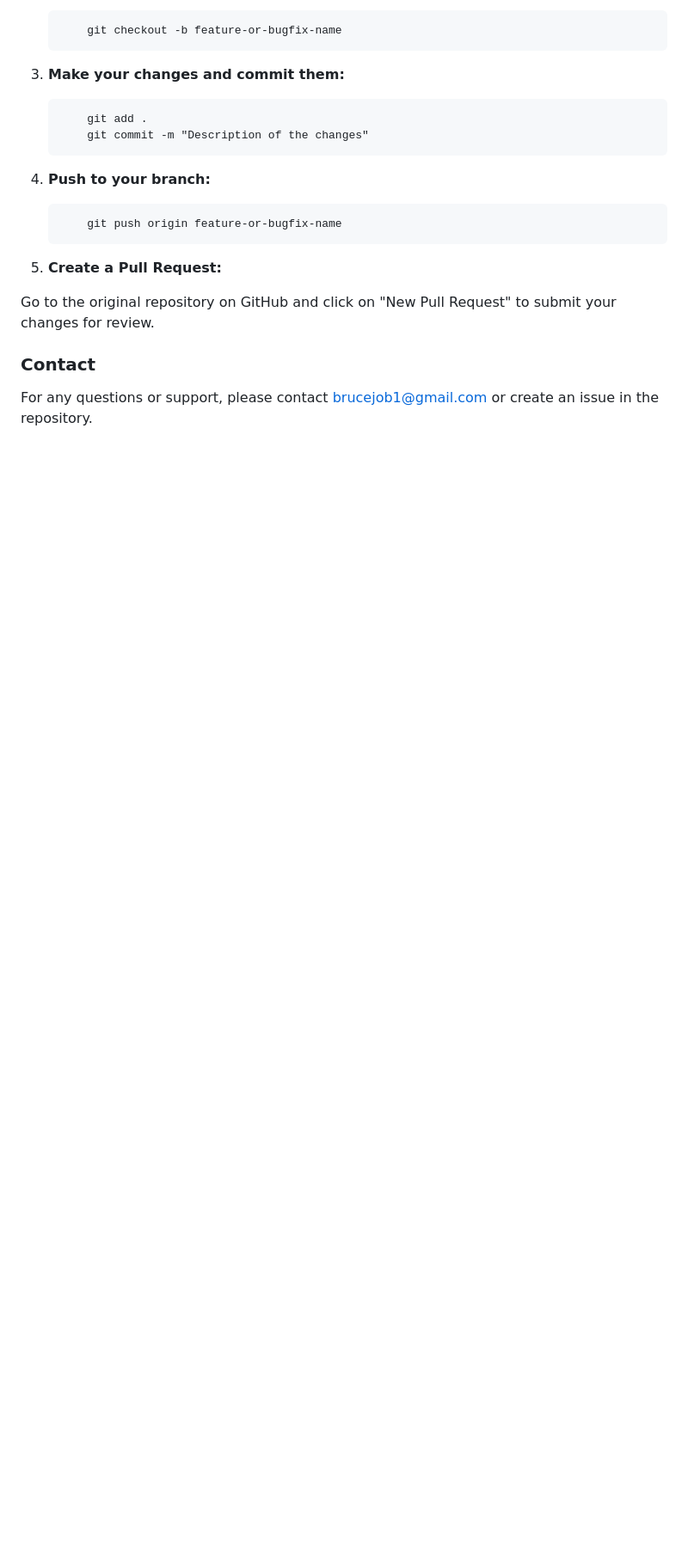
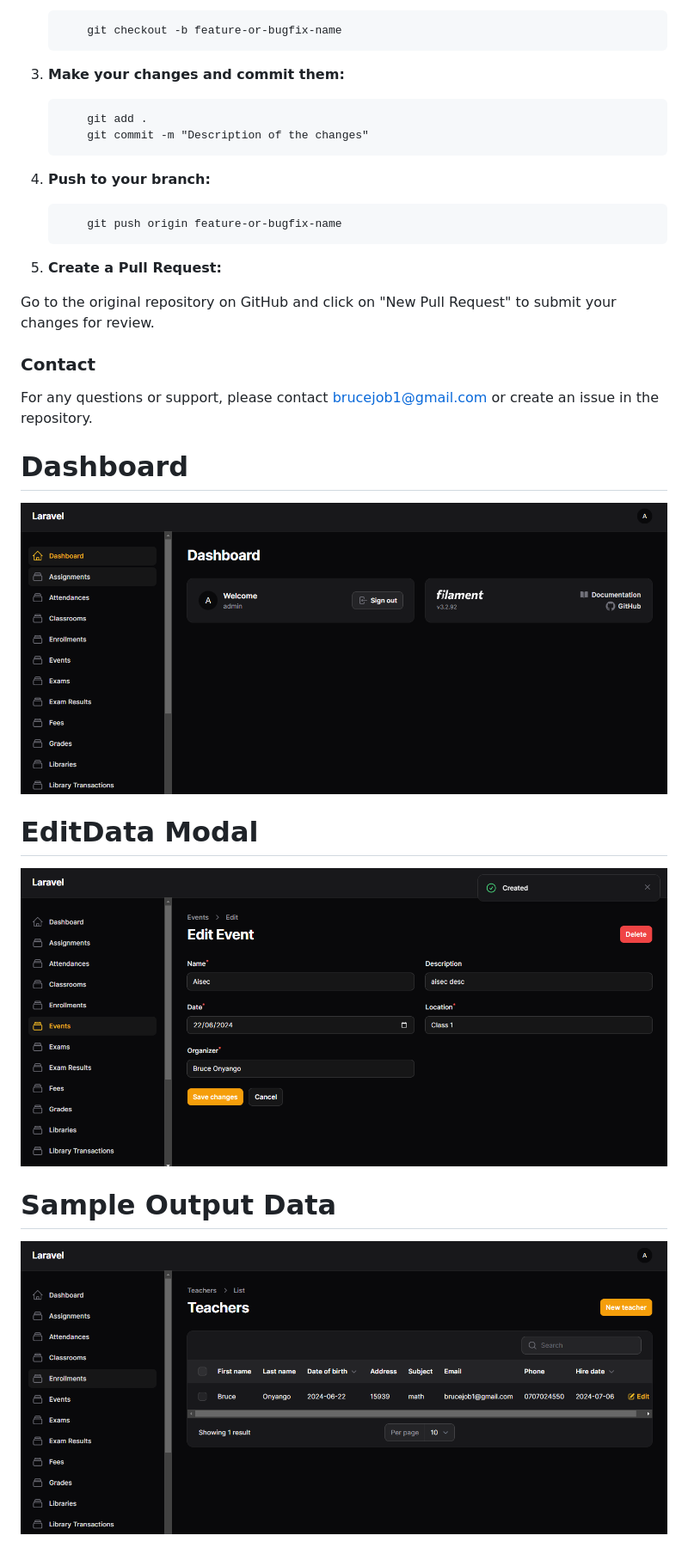
Before and after one commit to BruceOnyango/school-mgt, a Markdown page: README.md, the part around the change. Shown: that part at 86% size. Drawn GitHub-style; pictures changed too: public/dashboard.png (added), public/editData.png (added), public/sampleData.png (added); blank space fills up the shorter version.

Commit message:
added some screenshots

```diff
--- a/README.md
+++ b/README.md
@@ -53,3 +53,12 @@ Go to the original repository on GitHub and click on "New Pull Request" to submi
 ### Contact
 
 For any questions or support, please contact brucejob1@gmail.com or create an issue in the repository.
+
+# Dashboard
+![Screenshot 1](public/dashboard.png)
+
+# EditData Modal
+![Screenshot 2](public/editData.png)
+
+# Sample Output Data
+![Screenshot 3](public/sampleData.png)
```
